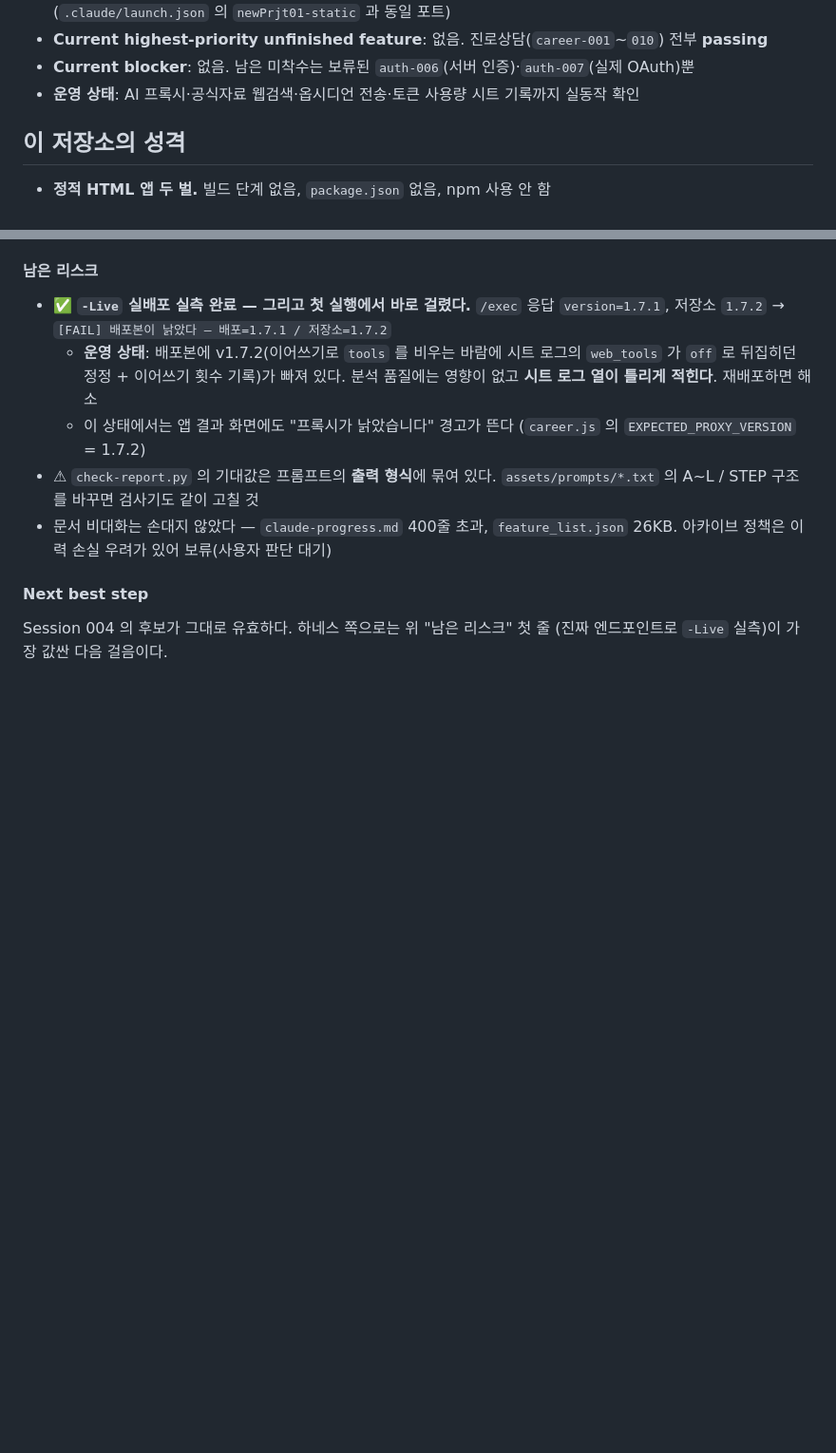
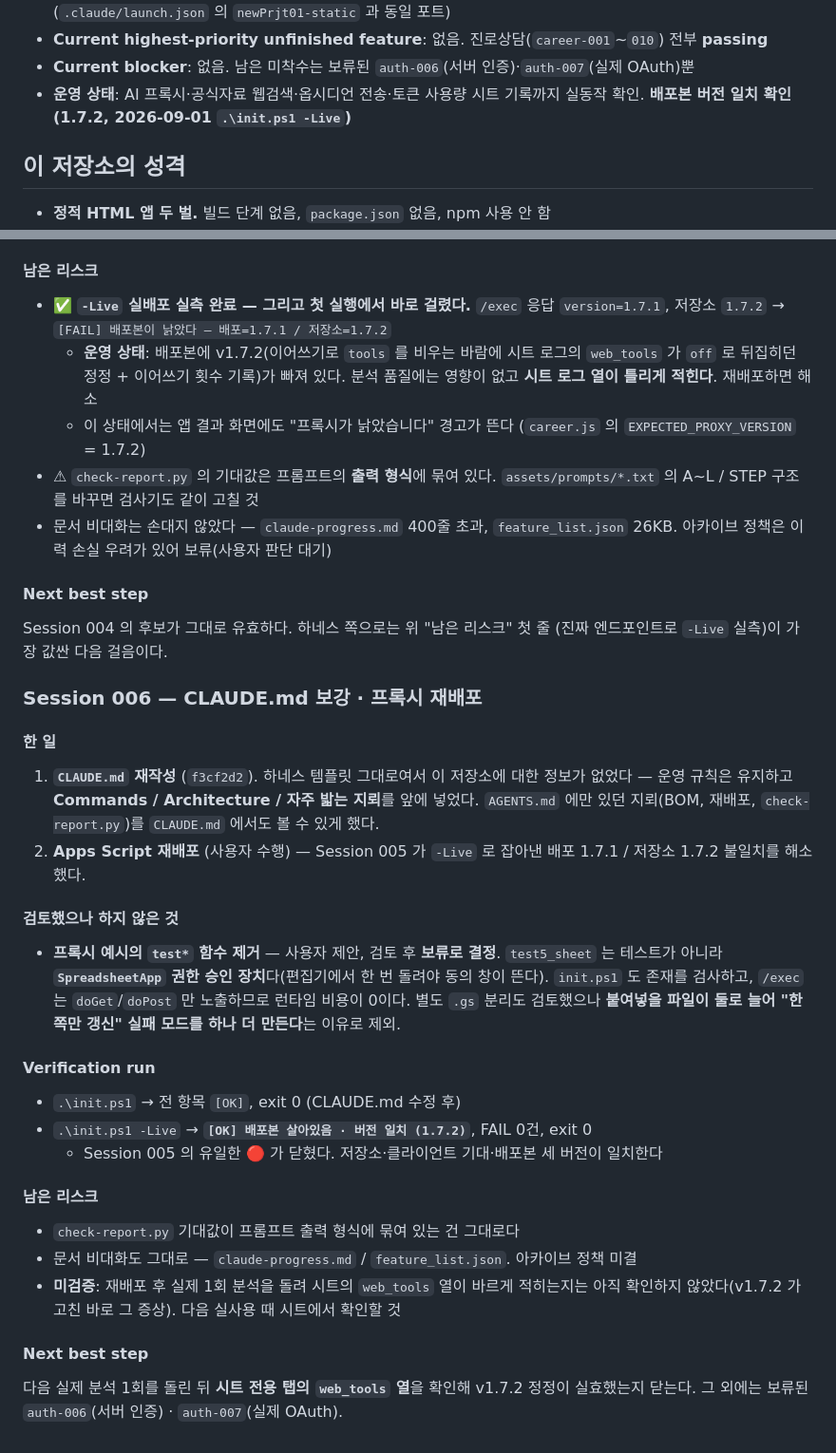
Before and after one commit to gitHs-ops/newPrjt01, a Markdown page: claude-progress.md, 2 parts joined by grey strips. Shown at 95% size. GitHub-like rendering; blank space fills up the shorter version.

Commit message:
docs: 프록시 재배포로 버전 불일치 해소 — Session 006 기록
Session 005 가 -Live 로 잡아낸 유일한 🔴(배포 1.7.1 / 저장소 1.7.2)가
재배포로 닫혔다. 저장소·클라이언트 기대·배포본 세 버전이 1.7.2 로 일치한다.

- session-handoff.md: 🔴 항목을 해소됨으로, 알려진 결함 0건
- claude-progress.md: Session 006 기록 (CLAUDE.md 보강 + 재배포),
  프록시 test* 함수 제거를 검토 후 보류한 근거 포함

검증: .\init.ps1 -Live -> [OK] 배포본 살아있음 · 버전 일치 (1.7.2), FAIL 0건, exit 0

미검증으로 남긴 것: 재배포 후 실제 분석 1회를 돌려 시트 web_tools 열이
바르게 적히는지 (v1.7.2 가 고친 바로 그 증상)

Co-Authored-By: Claude Opus 5 <noreply@anthropic.com>

```diff
--- a/claude-progress.md
+++ b/claude-progress.md
@@ -25,7 +25,8 @@ Codex·OpenHands 등 어떤 코딩 에이전트도 쓸 수 있다. 어떤 에이
   (`.claude/launch.json` 의 `newPrjt01-static` 과 동일 포트)
 - **Current highest-priority unfinished feature**: 없음. 진로상담(`career-001`~`010`) 전부 **passing**
 - **Current blocker**: 없음. 남은 미착수는 보류된 `auth-006`(서버 인증)·`auth-007`(실제 OAuth)뿐
-- **운영 상태**: AI 프록시·공식자료 웹검색·옵시디언 전송·토큰 사용량 시트 기록까지 실동작 확인
+- **운영 상태**: AI 프록시·공식자료 웹검색·옵시디언 전송·토큰 사용량 시트 기록까지 실동작 확인.
+  **배포본 버전 일치 확인(1.7.2, 2026-09-01 `.\init.ps1 -Live`)**
 
 ## 이 저장소의 성격
 
@@ -485,3 +486,40 @@ Session 004 의 손실은 대부분 "코드가 틀렸다"가 아니라 **"틀린
 
 Session 004 의 후보가 그대로 유효하다. 하네스 쪽으로는 위 "남은 리스크" 첫 줄
 (진짜 엔드포인트로 `-Live` 실측)이 가장 값싼 다음 걸음이다.
+
+### Session 006 — CLAUDE.md 보강 · 프록시 재배포
+
+#### 한 일
+
+1. **`CLAUDE.md` 재작성** (`f3cf2d2`). 하네스 템플릿 그대로여서 이 저장소에 대한
+   정보가 없었다 — 운영 규칙은 유지하고 **Commands / Architecture / 자주 밟는 지뢰**를
+   앞에 넣었다. `AGENTS.md` 에만 있던 지뢰(BOM, 재배포, `check-report.py`)를
+   `CLAUDE.md` 에서도 볼 수 있게 했다.
+2. **Apps Script 재배포** (사용자 수행) — Session 005 가 `-Live` 로 잡아낸
+   배포 1.7.1 / 저장소 1.7.2 불일치를 해소했다.
+
+#### 검토했으나 하지 않은 것
+
+- **프록시 예시의 `test*` 함수 제거** — 사용자 제안, 검토 후 **보류로 결정**.
+  `test5_sheet` 는 테스트가 아니라 **`SpreadsheetApp` 권한 승인 장치**다(편집기에서
+  한 번 돌려야 동의 창이 뜬다). `init.ps1` 도 존재를 검사하고, `/exec` 는
+  `doGet`/`doPost` 만 노출하므로 런타임 비용이 0이다. 별도 `.gs` 분리도 검토했으나
+  **붙여넣을 파일이 둘로 늘어 "한쪽만 갱신" 실패 모드를 하나 더 만든다**는 이유로 제외.
+
+#### Verification run
+
+- `.\init.ps1` → 전 항목 `[OK]`, exit 0 (CLAUDE.md 수정 후)
+- `.\init.ps1 -Live` → **`[OK] 배포본 살아있음 · 버전 일치 (1.7.2)`**, FAIL 0건, exit 0
+  - Session 005 의 유일한 🔴 가 닫혔다. 저장소·클라이언트 기대·배포본 세 버전이 일치한다
+
+#### 남은 리스크
+
+- `check-report.py` 기대값이 프롬프트 출력 형식에 묶여 있는 건 그대로다
+- 문서 비대화도 그대로 — `claude-progress.md` / `feature_list.json`. 아카이브 정책 미결
+- **미검증**: 재배포 후 실제 1회 분석을 돌려 시트의 `web_tools` 열이 바르게 적히는지는
+  아직 확인하지 않았다(v1.7.2 가 고친 바로 그 증상). 다음 실사용 때 시트에서 확인할 것
+
+#### Next best step
+
+다음 실제 분석 1회를 돌린 뒤 **시트 전용 탭의 `web_tools` 열**을 확인해 v1.7.2 정정이
+실효했는지 닫는다. 그 외에는 보류된 `auth-006`(서버 인증) · `auth-007`(실제 OAuth).
```
Also changed, not shown: session-handoff.md (+7 -7 lines).
